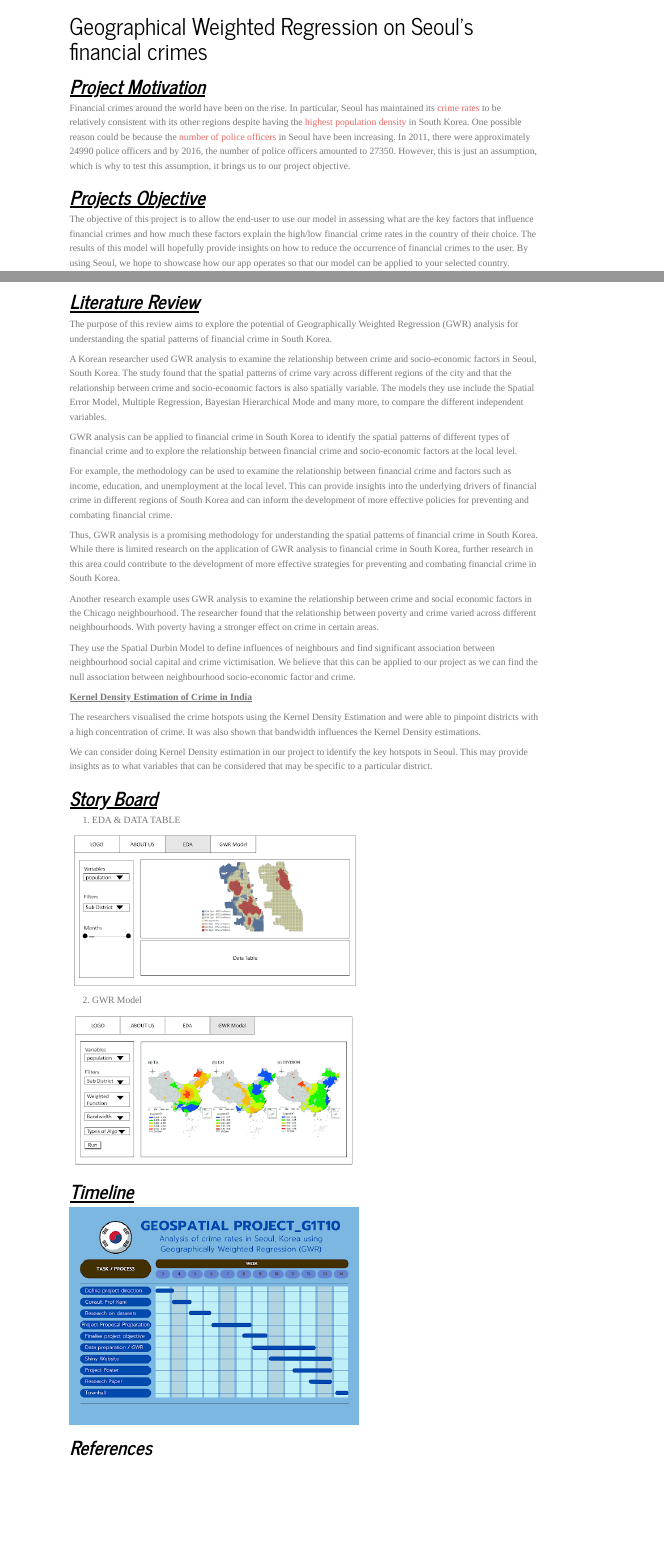
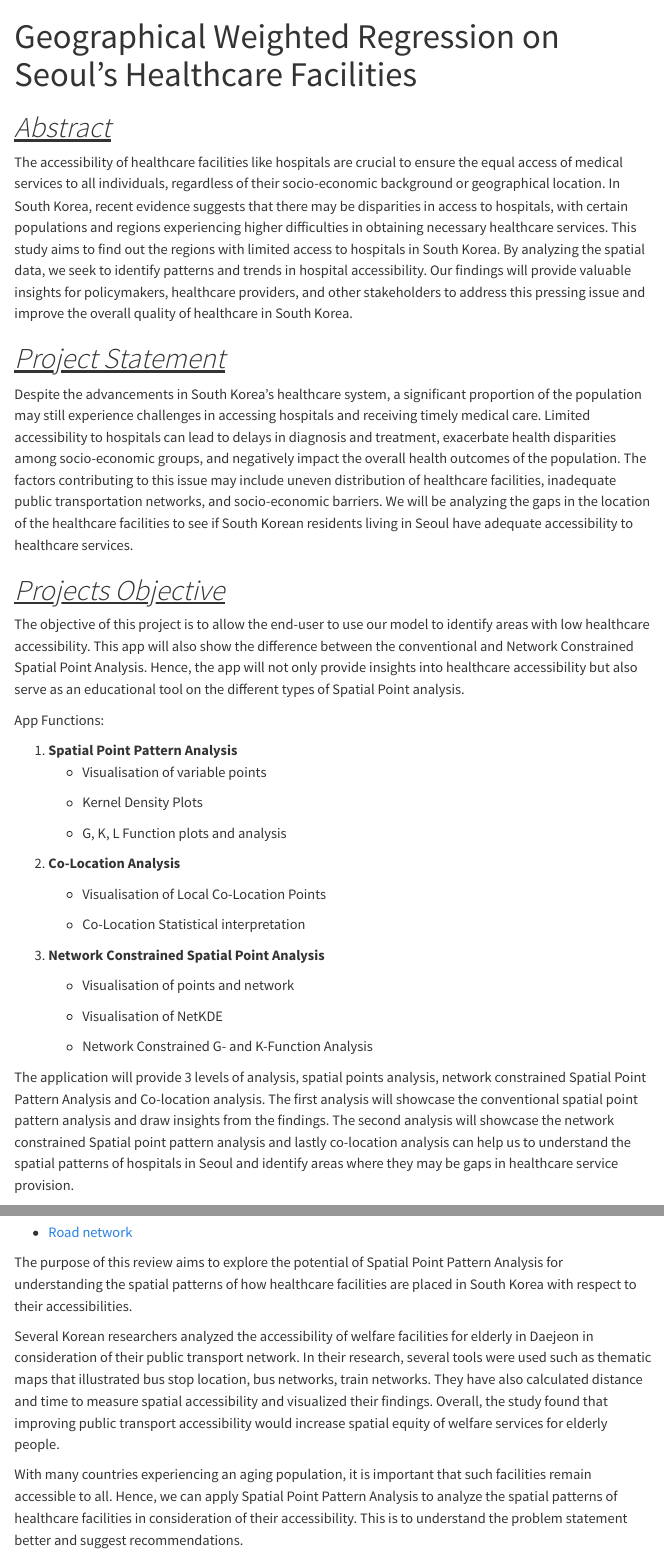
Before and after one commit to IS415-GAA-G10/Geospatial-Analytics-Project-KR, a Quarto document (Project_Outline.qmd): the page in a window 1100 px wide, from its top, and a second part further down, joined at a grey line. Rendered offline with R 4.5, knitr and Pandoc in place of Quarto, with nearby package versions; menus at the side of the page are left out.

Commit message:
updated project outline to seoul healthcare facilities

````diff
--- a/Project_Outline.qmd
+++ b/Project_Outline.qmd
@@ -1,17 +1,46 @@
 ---
-title: "Geographical Weighted Regression on Seoul's financial crimes"
+title: "Geographical Weighted Regression on Seoul's Healthcare Facilities"
 ---
 
-# [*Project Motivation*]{.underline}
+# [*Abstract*]{.underline}
 
-Financial crimes around the world have been on the rise.
-In particular, Seoul has maintained its [crime rates](https://www-statista-com.libproxy.smu.edu.sg/statistics/1249396/south-korea-crime-rate-by-region/?locale=en) to be relatively consistent with its other regions despite having the [highest population density](https://www-statista-com.libproxy.smu.edu.sg/statistics/1112322/south-korea-population-density-by-province/) in South Korea.
-One possible reason could be because the [number of police officers](https://www-statista-com.libproxy.smu.edu.sg/statistics/1290877/south-korea-number-of-police-officers-in-seoul/) in Seoul have been increasing.
-In 2011, there were approximately 24990 police officers and by 2016, the number of police officers amounted to 27350.
-However, this is just an assumption, which is why to test this assumption, it brings us to our project objective.
+The accessibility of healthcare facilities like hospitals are crucial to ensure the equal access of medical services to all individuals, regardless of their socio-economic background or geographical location. In South Korea, recent evidence suggests that there may be disparities in access to hospitals, with certain populations and regions experiencing higher difficulties in obtaining necessary healthcare services. This study aims to find out the regions with limited access to hospitals in South Korea. By analyzing the spatial data, we seek to identify patterns and trends in hospital accessibility. Our findings will provide valuable insights for policymakers, healthcare providers, and other stakeholders to address this pressing issue and improve the overall quality of healthcare in South Korea.
+
+# [*Project Statement*]{.underline}
+
+Despite the advancements in South Korea's healthcare system, a significant proportion of the population may still experience challenges in accessing hospitals and receiving timely medical care. Limited accessibility to hospitals can lead to delays in diagnosis and treatment, exacerbate health disparities among socio-economic groups, and negatively impact the overall health outcomes of the population. The factors contributing to this issue may include uneven distribution of healthcare facilities, inadequate public transportation networks, and socio-economic barriers. We will be analyzing the gaps in the location of the healthcare facilities to see if South Korean residents living in Seoul have adequate accessibility to healthcare services.
 
 # [*Projects Objective*]{.underline}
 
-The objective of this project is to allow the end-user to use our model in assessing what are the key factors that influence financial crimes and how much these factors explain the high/low financial crime rates in the country of their choice.
-The results of this model will hopefully provide insights on how to reduce the occurrence of financial crimes to the user.
-By using Seoul, we hope to showcase how our app operates so that our model can be applied to your selected country.
+The objective of this project is to allow the end-user to use our model to identify areas with low healthcare accessibility. This app will also show the difference between the conventional and Network Constrained Spatial Point Analysis. Hence, the app will not only provide insights into healthcare accessibility but also serve as an educational tool on the different types of Spatial Point analysis.
+
+App Functions:
+
+1.  **Spatial Point Pattern Analysis**
+    -   Visualisation of variable points
+
+    -   Kernel Density Plots
+
+    -   G, K, L Function plots and analysis
+
+```{=html}
+<!-- -->
+```
+2.  **Co-Location Analysis**
+
+    -    Visualisation of Local Co-Location Points
+
+    -   Co-Location Statistical interpretation
+
+```{=html}
+<!-- -->
+```
+3.  **Network Constrained Spatial Point Analysis**
+
+    -   Visualisation of points and network
+
+    -   Visualisation of NetKDE
+
+    -   Network Constrained G- and K-Function Analysis
+
+The application will provide 3 levels of analysis, spatial points analysis, network constrained Spatial Point Pattern Analysis and Co-location analysis. The first analysis will showcase the conventional spatial point pattern analysis and draw insights from the findings. The second analysis will showcase the network constrained Spatial point pattern analysis and lastly co-location analysis can help us to understand the spatial patterns of hospitals in Seoul and identify areas where they may be gaps in healthcare service provision.
@@ -26 +57,2 @@ By using Seoul, we hope to showcase how our app operates so that our model can b
 
+-   [Road network](http://download.geofabrik.de/asia/south-korea.html)
@@ -28,7 +59,7 @@ By using Seoul, we hope to showcase how our app operates so that our model can b
 
--   Population
+The purpose of this review aims to explore the potential of Spatial Point Pattern Analysis for understanding the spatial patterns of how healthcare facilities are placed in South Korea with respect to their accessibilities.
 
-    -   <https://data.humdata.org/dataset/kontur-boundaries-korea-republic-of>
+Several Korean researchers analyzed the accessibility of welfare facilities for elderly in Daejeon in consideration of their public transport network. In their research, several tools were used such as thematic maps that illustrated bus stop location, bus networks, train networks. They have also calculated distance and time to measure spatial accessibility and visualized their findings. Overall, the study found that improving public transport accessibility would increase spatial equity of welfare services for elderly people.
 
--   Police post locations
+With many countries experiencing an aging population, it is important that such facilities remain accessible to all. Hence, we can apply Spatial Point Pattern Analysis to analyze the spatial patterns of healthcare facilities in consideration of their accessibility. This is to understand the problem statement better and suggest recommendations.
 
@@ -40,53 +71,22 @@ By using Seoul, we hope to showcase how our app operates so that our model can b
 
-# [*Literature Review*]{.underline}
+    -   2nd Order
 
-The purpose of this review aims to explore the potential of Geographically Weighted Regression (GWR) analysis for understanding the spatial patterns of financial crime in South Korea.
+```{=html}
+<!-- -->
+```
+2.  Network Constraint Spatial Analysis
 
-A Korean researcher used GWR analysis to examine the relationship between crime and socio-economic factors in Seoul, South Korea.
-The study found that the spatial patterns of crime vary across different regions of the city and that the relationship between crime and socio-economic factors is also spatially variable.
-The models they use include the Spatial Error Model, Multiple Regression, Bayesian Hierarchical Mode and many more, to compare the different independent variables.
+```{=html}
+<!-- -->
+```
+3.  Co-location Analysis
 
-GWR analysis can be applied to financial crime in South Korea to identify the spatial patterns of different types of financial crime and to explore the relationship between financial crime and socio-economic factors at the local level.
+This project examines the accessibility of residents in Seoul Sub district to healthcare facilities.  We collected data including geospatial forms, location, routes, and population in sub district of Seoul. By using spatial point pattern analysis would help us to identify any patterns or clusters in the distribution of hospital in the city. We would explore the use of K, G and L functions to measure the degree of clustering in the hospital location. From the results of this, we could suggest certain areas of the district if it is underserved or overserved by healthcare facilities.
 
-For example, the methodology can be used to examine the relationship between financial crime and factors such as income, education, and unemployment at the local level.
-This can provide insights into the underlying drivers of financial crime in different regions of South Korea and can inform the development of more effective policies for preventing and combating financial crime.
+Next, we will be using Network constrained spatial point pattern analysis to further analyze spatial point events that occur on the network. We can also identify the hotspot or the clusters of it. The function we will be exploring would be NetKDE, it combines kernel density estimation with network distance metrics to estimate the intensity of point events or objects along the network. It takes into account the distance and connectivity between different points on a network when analyzing spatial patterns. If there are areas of the area with low hospital/clinic accessibility, this could suggest that additional healthcare facilities are needed in those areas to improve access to medical care.
 
-Thus, GWR analysis is a promising methodology for understanding the spatial patterns of financial crime in South Korea.
-While there is limited research on the application of GWR analysis to financial crime in South Korea, further research in this area could contribute to the development of more effective strategies for preventing and combating financial crime in South Korea.
-
-Another research example uses GWR analysis to examine the relationship between crime and social economic factors in the Chicago neighbourhood.
-The researcher found that the relationship between poverty and crime varied across different neighbourhoods.
-With poverty having a stronger effect on crime in certain areas.
-
-They use the Spatial Durbin Model to define influences of neighbours and find significant association between neighbourhood social capital and crime victimisation.
-We believe that this can be applied to our project as we can find the null association between neighbourhood socio-economic factor and crime.
-
-[**Kernel Density Estimation of Crime in India**]{.underline}
-
-The researchers visualised the crime hotspots using the Kernel Density Estimation and were able to pinpoint districts with a high concentration of crime.
-It was also shown that bandwidth influences the Kernel Density estimations.
-
-We can consider doing Kernel Density estimation in our project to identify the key hotspots in Seoul.
-This may provide insights as to what variables that can be considered that may be specific to a particular district.
-
-# [*Story Board*]{.underline}
-
-1.  EDA & DATA TABLE
-
-![](images/EDA_and_DataTable.png)
-
-2.  GWR Model
-
-![](images/GWR_model.png)
+Lastly, co-location analysis is a technique used to analyze the spatial relationship between different features in a particular area. It can be used to determine the proximity and clustering pattern of hospitals/clinics in different areas. We can find out the nearest neighboring between each point of interest that we want to find out. Next, we can show areas of high and low hospital density by using heatmaps. This can help to identify areas if are more or fewer hospitals/clinics and can have a better planning decision in the future.
 
 # [*Timeline*]{.underline}
 
-![](images/Timeline.png)
-
-# [*References*]{.underline}
-
-<https://www.researchgate.net/publication/254312619_Determinants_of_Crime_Incidence_in_Korea_A_Mixed_GWR_Approach>
-
-<https://www.sciencedirect.com/science/article/abs/pii/S027795361200593X>
-
-https://www.researchgate.net/profile/Prathap-Rudra-Boppuru/publication/339068025_Geospatial_Crime_Analysis_to_Determine_Crime_Density_Using_Kernel_Density_Estimation_for_the_Indian_Context/links/6020bf97299bf1cc26ae8223/Geospatial-Crime-Analysis-to-Determine-Crime-Density-Using-Kernel-Density-Estimation-for-the-Indian-Context.pdf
+![](images/Timeline.png){width="621"}
--- a/_quarto.yml
+++ b/_quarto.yml
@@ -16,7 +16,7 @@ website:
 
 format:
   html:
-    theme: journal
+    theme: Sandstone
     css: styles.css
     toc: true
 
````
Also changed, not shown: Project_Outline.qmd (15 more changed lines), 6 other files.
